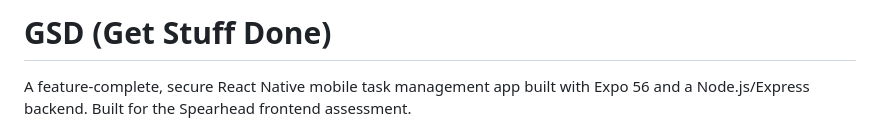
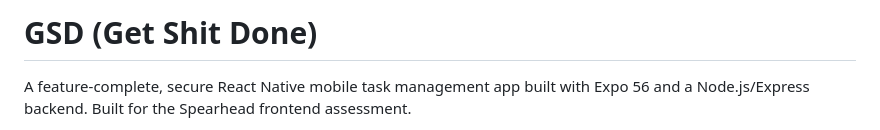
Before and after one commit to agent19music/getshxtdn, a Markdown page: README.md, the part around the change. GitHub-like rendering.

Commit message:
Update project name from 'Get Stuff Done' to 'Get Shit Done'

```diff
--- a/README.md
+++ b/README.md
@@ -1,4 +1,4 @@
-# GSD (Get Stuff Done)
+# GSD (Get Shit Done)
 
 A feature-complete, secure React Native mobile task management app built with Expo 56 and a Node.js/Express backend. Built for the Spearhead frontend assessment.
 
```
